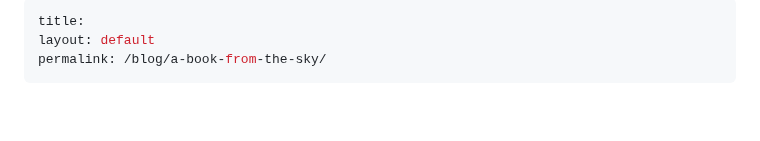
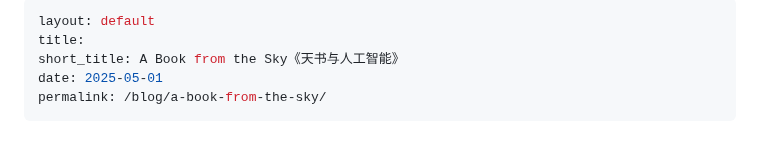
Before and after one commit to alex-desaram/alex-desaram.github.io, a Markdown page: a-book-from-the-sky.md, the part around the change. Drawn GitHub-style; blank space fills up the shorter version.

Commit message:
added short_title

```diff
--- a/a-book-from-the-sky.md
+++ b/a-book-from-the-sky.md
@@ -1,6 +1,8 @@
 ---
+layout: default
 title:
-layout: default
+short_title: A Book from the Sky《天书与人工智能》
+date: 2025-05-01
 permalink: /blog/a-book-from-the-sky/
 ---
 
```
